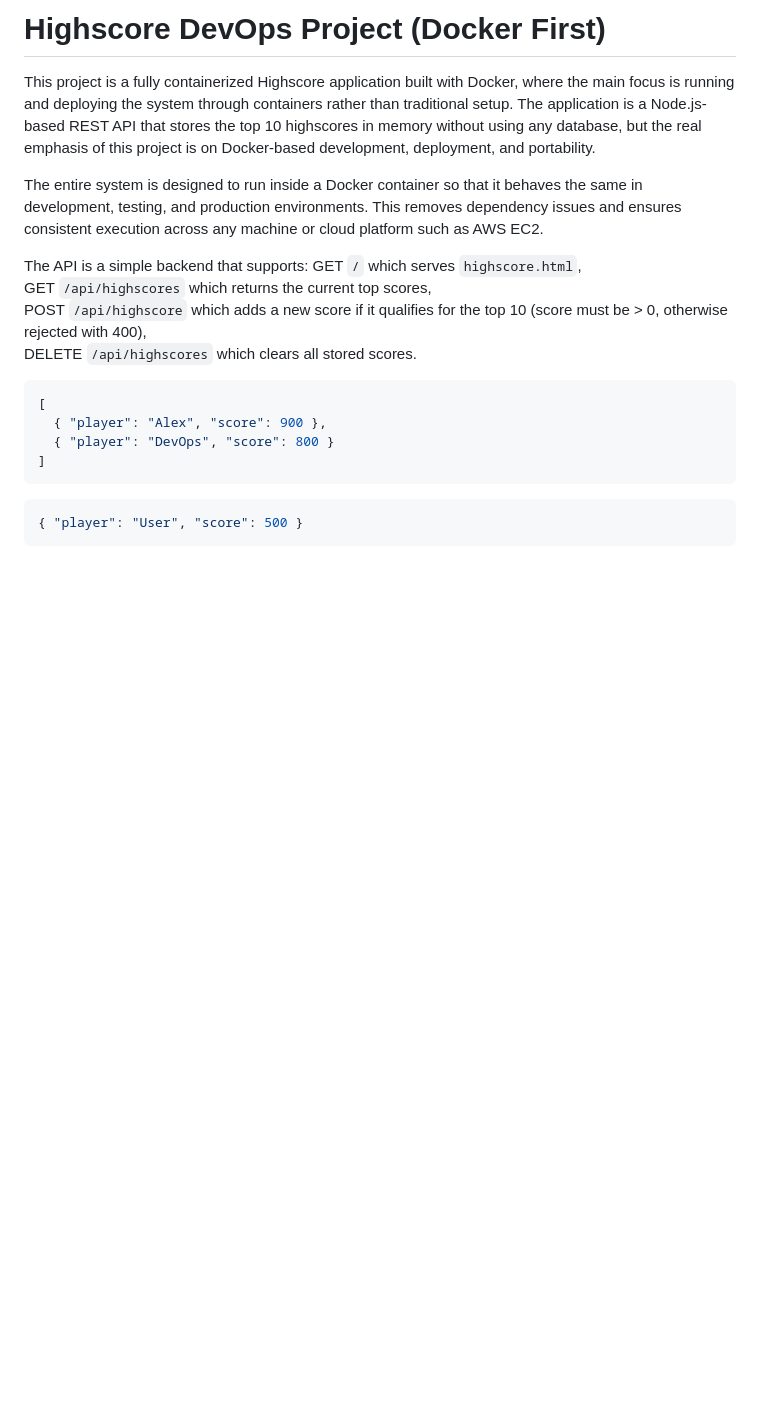
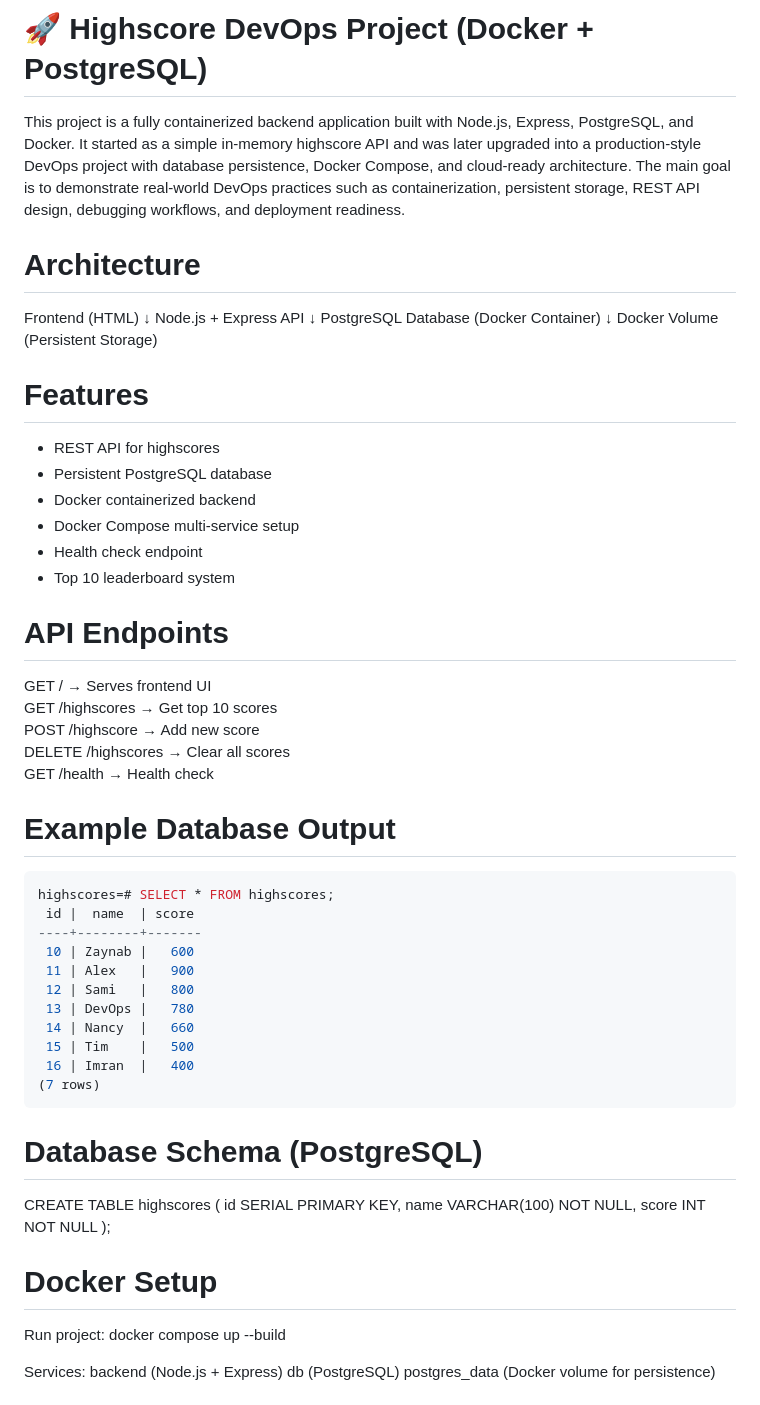
Before and after one commit to Darwiish/devops-docker, a Markdown page: highscore/README.md, the part around one of its changes. Drawn GitHub-style; blank space fills up the shorter version.

````diff
--- a/highscore/README.md
+++ b/highscore/README.md
@@ -1,21 +1,61 @@
-#  Highscore DevOps Project (Docker First)
+# 🚀 Highscore DevOps Project (Docker + PostgreSQL)
 
-This project is a fully containerized Highscore application built with Docker, where the main focus is running and deploying the system through containers rather than traditional setup. The application is a Node.js-based REST API that stores the top 10 highscores in memory without using any database, but the real emphasis of this project is on Docker-based development, deployment, and portability.
+This project is a fully containerized backend application built with Node.js, Express, PostgreSQL, and Docker. It started as a simple in-memory highscore API and was later upgraded into a production-style DevOps project with database persistence, Docker Compose, and cloud-ready architecture. The main goal is to demonstrate real-world DevOps practices such as containerization, persistent storage, REST API design, debugging workflows, and deployment readiness.
 
-The entire system is designed to run inside a Docker container so that it behaves the same in development, testing, and production environments. This removes dependency issues and ensures consistent execution across any machine or cloud platform such as AWS EC2.
+# Architecture
+Frontend (HTML)
+↓
+Node.js + Express API
+↓
+PostgreSQL Database (Docker Container)
+↓
+Docker Volume (Persistent Storage)
 
-The API is a simple backend that supports:
-GET `/` which serves `highscore.html`,
-GET `/api/highscores` which returns the current top scores,
-POST `/api/highscore` which adds a new score if it qualifies for the top 10 (score must be > 0, otherwise rejected with 400),
-DELETE `/api/highscores` which clears all stored scores.
+# Features
+- REST API for highscores
+- Persistent PostgreSQL database
+- Docker containerized backend
+- Docker Compose multi-service setup
+- Health check endpoint
+- Top 10 leaderboard system
 
-```json
-[
-  { "player": "Alex", "score": 900 },
-  { "player": "DevOps", "score": 800 }
-]
+# API Endpoints
+GET / → Serves frontend UI
+GET /highscores → Get top 10 scores
+POST /highscore → Add new score
+DELETE /highscores → Clear all scores
+GET /health → Health check
+
+
+# Example Database Output
+
+```sql
+highscores=# SELECT * FROM highscores;
+ id |  name  | score
+----+--------+-------
+ 10 | Zaynab |   600
+ 11 | Alex   |   900
+ 12 | Sami   |   800
+ 13 | DevOps |   780
+ 14 | Nancy  |   660
+ 15 | Tim    |   500
+ 16 | Imran  |   400
+(7 rows)
 ```
 
-```json
-{ "player": "User", "score": 500 }
+# Database Schema (PostgreSQL)
+CREATE TABLE highscores (
+  id SERIAL PRIMARY KEY,
+  name VARCHAR(100) NOT NULL,
+  score INT NOT NULL
+);
+
+# Docker Setup
+Run project:
+docker compose up --build
+
+Services:
+backend (Node.js + Express)
+db (PostgreSQL)
+postgres_data (Docker volume for persistence)
+
````
Also changed, not shown: other parts of highscore/README.md (+50 -27 lines), highscore/screenshots/H-api-response.png (added), highscore/screenshots/H-docker-containers.png (added), highscore/screenshots/H-dockerhub-image.png (added), highscore/screenshots/H-postgres-db.png (added), highscore/screenshots/highscore-ui.png (added).
